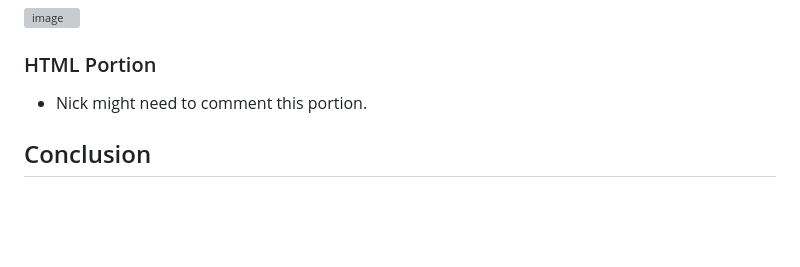
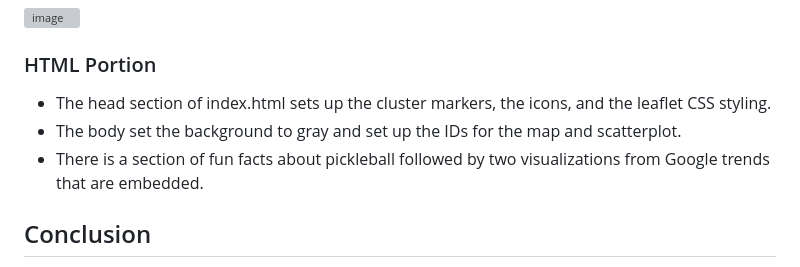
Before and after one commit to nickbrannum02/Project-3, a Markdown page: README.md, the part around the change. GitHub-like rendering; blank space fills up the shorter version; grey boxes are pictures that could not be loaded.

```diff
--- a/README.md
+++ b/README.md
@@ -143,7 +143,13 @@ GitLens
 
 
 ### HTML Portion
-- Nick might need to comment this portion.
+- The head section of index.html sets up the cluster markers, the icons, and the leaflet CSS styling.
+- The body set the background to gray and set up the IDs for the map and scatterplot.
+- There is a section of fun facts about pickleball followed by two visualizations from Google trends that are embedded.
+
+
+
+
 
 
 
```
